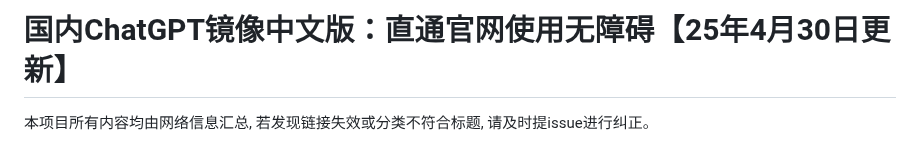
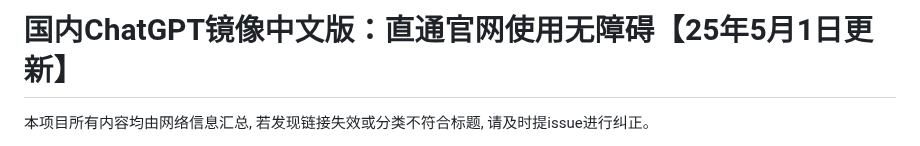
Before and after one commit to Cailailai/chatgpt, a Markdown page: README.md, the part around one of its changes. GitHub-like rendering.

```diff
--- a/README.md
+++ b/README.md
@@ -1,4 +1,4 @@
-# 国内ChatGPT镜像中文版：直通官网使用无障碍【25年4月30日更新】
+# 国内ChatGPT镜像中文版：直通官网使用无障碍【25年5月1日更新】
 
 本项目所有内容均由网络信息汇总, 若发现链接失效或分类不符合标题, 请及时提issue进行纠正。
 
```
Also changed, not shown: other parts of README.md (+1 -1 lines).
